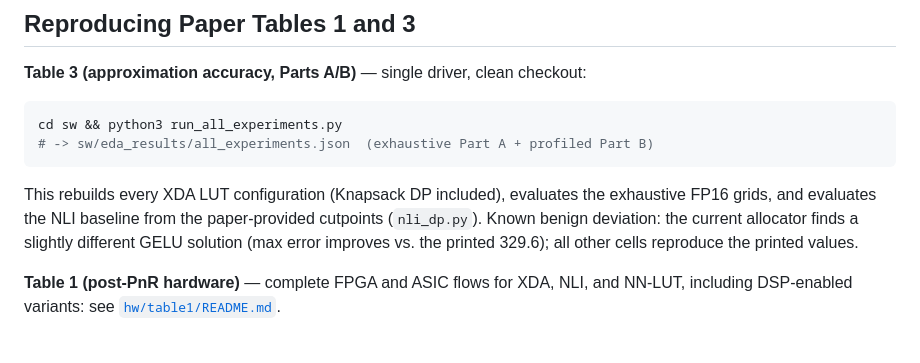
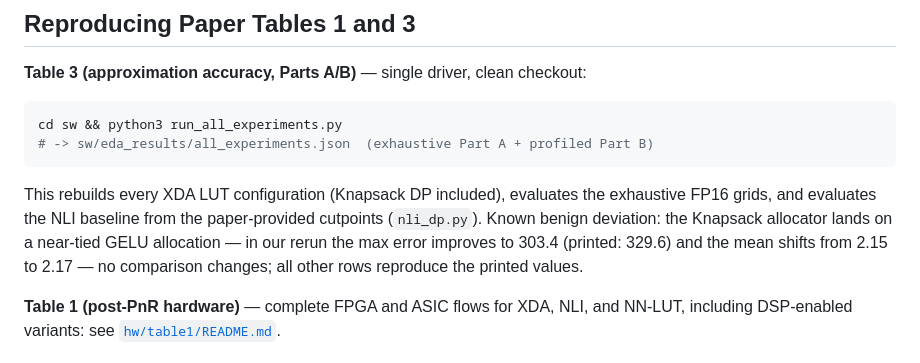
Before and after one commit to Miinuuu/XDA, a Markdown page: README.md, the part around the change. Drawn GitHub-style.

Commit message:
README: precise GELU regeneration note (mean 2.15->2.17, max improves to 303.4)
Co-Authored-By: Claude Fable 5 <noreply@anthropic.com>

```diff
--- a/README.md
+++ b/README.md
@@ -77,9 +77,10 @@ cd sw && python3 run_all_experiments.py
 
 This rebuilds every XDA LUT configuration (Knapsack DP included), evaluates the
 exhaustive FP16 grids, and evaluates the NLI baseline from the paper-provided
-cutpoints (`nli_dp.py`). Known benign deviation: the current allocator finds a
-slightly different GELU solution (max error improves vs. the printed 329.6);
-all other cells reproduce the printed values.
+cutpoints (`nli_dp.py`). Known benign deviation: the Knapsack allocator lands
+on a near-tied GELU allocation — in our rerun the max error improves to 303.4
+(printed: 329.6) and the mean shifts from 2.15 to 2.17 — no comparison
+changes; all other rows reproduce the printed values.
 
 **Table 1 (post-PnR hardware)** — complete FPGA and ASIC flows for XDA, NLI,
 and NN-LUT, including DSP-enabled variants: see [`hw/table1/README.md`](hw/table1/README.md).
```
